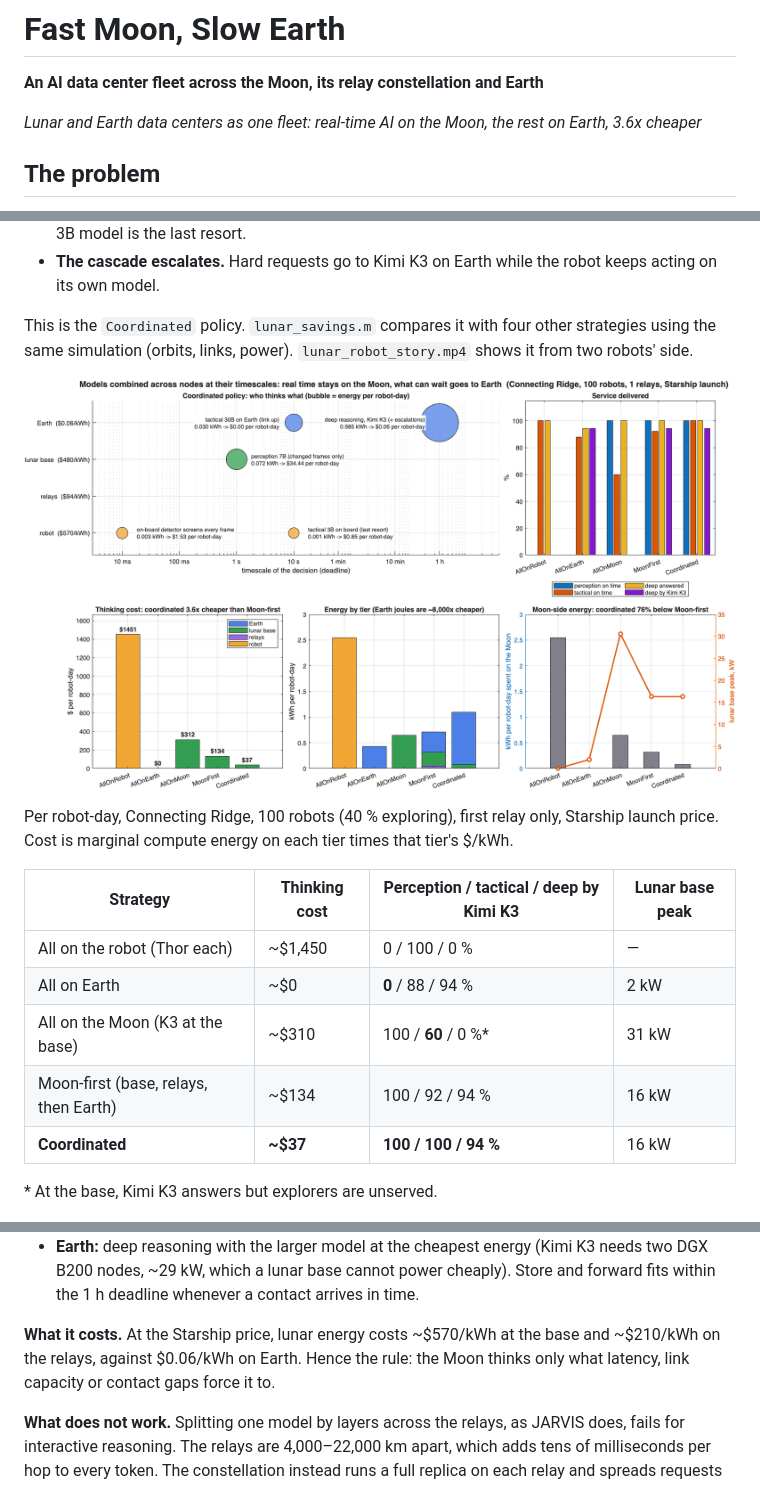
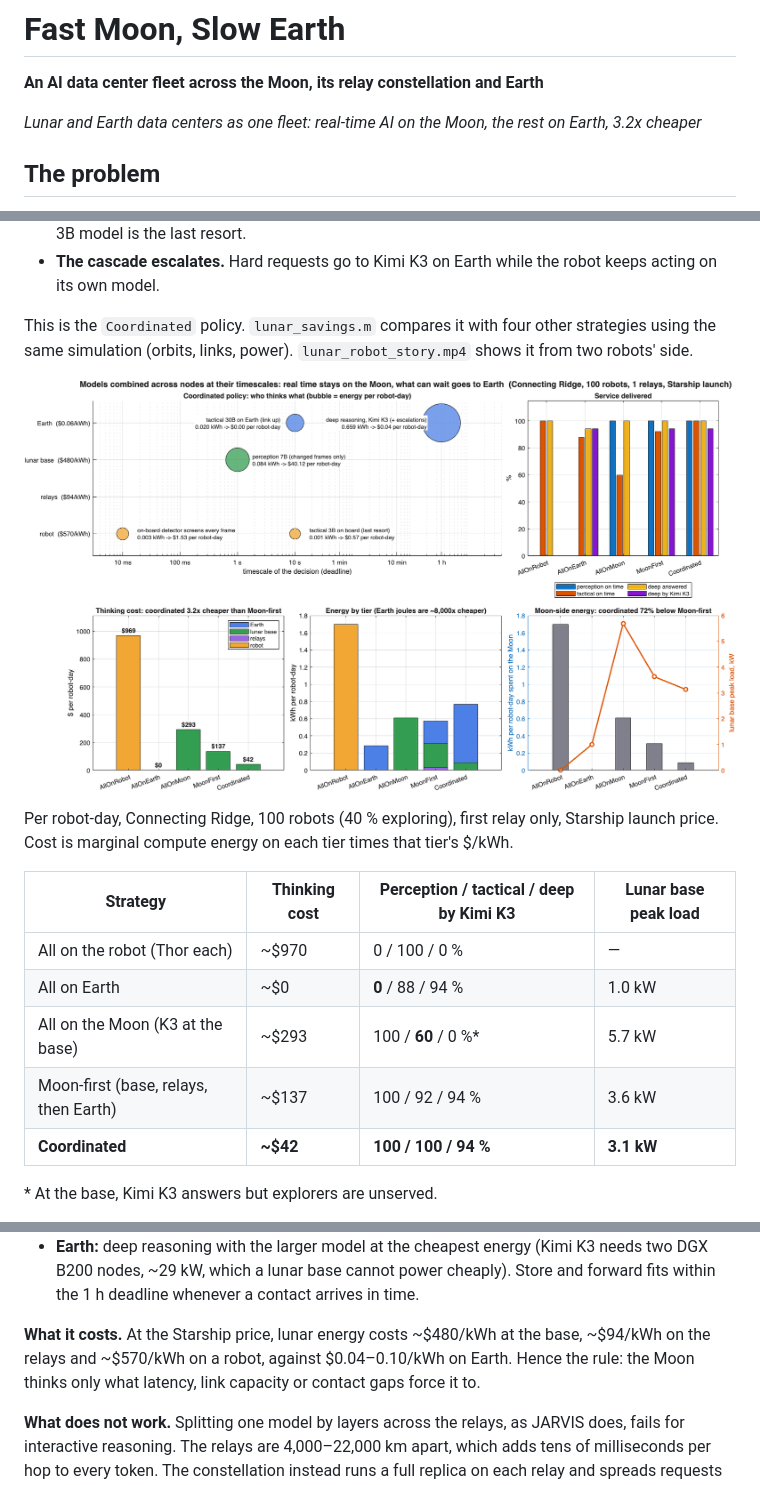
Before and after one commit to ebaenamar/lunar-inference-hack, a Markdown page: README.md, 3 parts joined by grey strips. Drawn GitHub-style; pictures changed too: figures/savings_1relay.png.

```diff
--- a/README.md
+++ b/README.md
@@ -1,7 +1,7 @@
 # Fast Moon, Slow Earth
 **An AI data center fleet across the Moon, its relay constellation and Earth**
 
-*Lunar and Earth data centers as one fleet: real-time AI on the Moon, the rest on Earth, 3.6x cheaper*
+*Lunar and Earth data centers as one fleet: real-time AI on the Moon, the rest on Earth, 3.2x cheaper*
 
 ## The problem
 By 2035, hundreds of robots will work at the lunar south pole, and they will need AI at very different speeds:
@@ -77,13 +78,13 @@ This is the `Coordinated` policy. `lunar_savings.m` compares it with four other
 
 Per robot-day, Connecting Ridge, 100 robots (40 % exploring), first relay only, Starship launch price. Cost is marginal compute energy on each tier times that tier's $/kWh.
 
-| Strategy | Thinking cost | Perception / tactical / deep by Kimi K3 | Lunar base peak |
+| Strategy | Thinking cost | Perception / tactical / deep by Kimi K3 | Lunar base peak load |
 |---|---|---|---|
-| All on the robot (Thor each) | ~$1,450 | 0 / 100 / 0 % | — |
-| All on Earth | ~$0 | **0** / 88 / 94 % | 2 kW |
-| All on the Moon (K3 at the base) | ~$310 | 100 / **60** / 0 %* | 31 kW |
-| Moon-first (base, relays, then Earth) | ~$134 | 100 / 92 / 94 % | 16 kW |
-| **Coordinated** | **~$37** | **100 / 100 / 94 %** | 16 kW |
+| All on the robot (Thor each) | ~$970 | 0 / 100 / 0 % | — |
+| All on Earth | ~$0 | **0** / 88 / 94 % | 1.0 kW |
+| All on the Moon (K3 at the base) | ~$293 | 100 / **60** / 0 %* | 5.7 kW |
+| Moon-first (base, relays, then Earth) | ~$137 | 100 / 92 / 94 % | 3.6 kW |
+| **Coordinated** | **~$42** | **100 / 100 / 94 %** | **3.1 kW** |
 
 \* At the base, Kimi K3 answers but explorers are unserved.
 
@@ -147,7 +163,7 @@ With the full five-relay constellation, hierarchical tactical service is 100 % u
 - **Relay constellation:** tactical reasoning for robots the base cannot reach. It does not need an Earth link, so it covers the contact gaps and the link congestion that make Earth-only service fail as the fleet grows.
 - **Earth:** deep reasoning with the larger model at the cheapest energy (Kimi K3 needs two DGX B200 nodes, ~29 kW, which a lunar base cannot power cheaply). Store and forward fits within the 1 h deadline whenever a contact arrives in time.
 
-**What it costs.** At the Starship price, lunar energy costs ~$570/kWh at the base and ~$210/kWh on the relays, against $0.06/kWh on Earth. Hence the rule: the Moon thinks only what latency, link capacity or contact gaps force it to.
+**What it costs.** At the Starship price, lunar energy costs ~$480/kWh at the base, ~$94/kWh on the relays and ~$570/kWh on a robot, against $0.04–0.10/kWh on Earth. Hence the rule: the Moon thinks only what latency, link capacity or contact gaps force it to.
 
 **What does not work.** Splitting one model by layers across the relays, as JARVIS does, fails for interactive reasoning. The relays are 4,000–22,000 km apart, which adds tens of milliseconds per hop to every token. The constellation instead runs a full replica on each relay and spreads requests across the relays in view.
 
```
Also changed, not shown: other parts of README.md (+27 -10 lines), PITCH.md (+10 -9 lines), figures/power_1relay.png (added), figures/power_5relays.png (added), figures/power_coordinated_1relay.png (added), figures/power_hierarchical_1relay.png (added), 8 other files.
